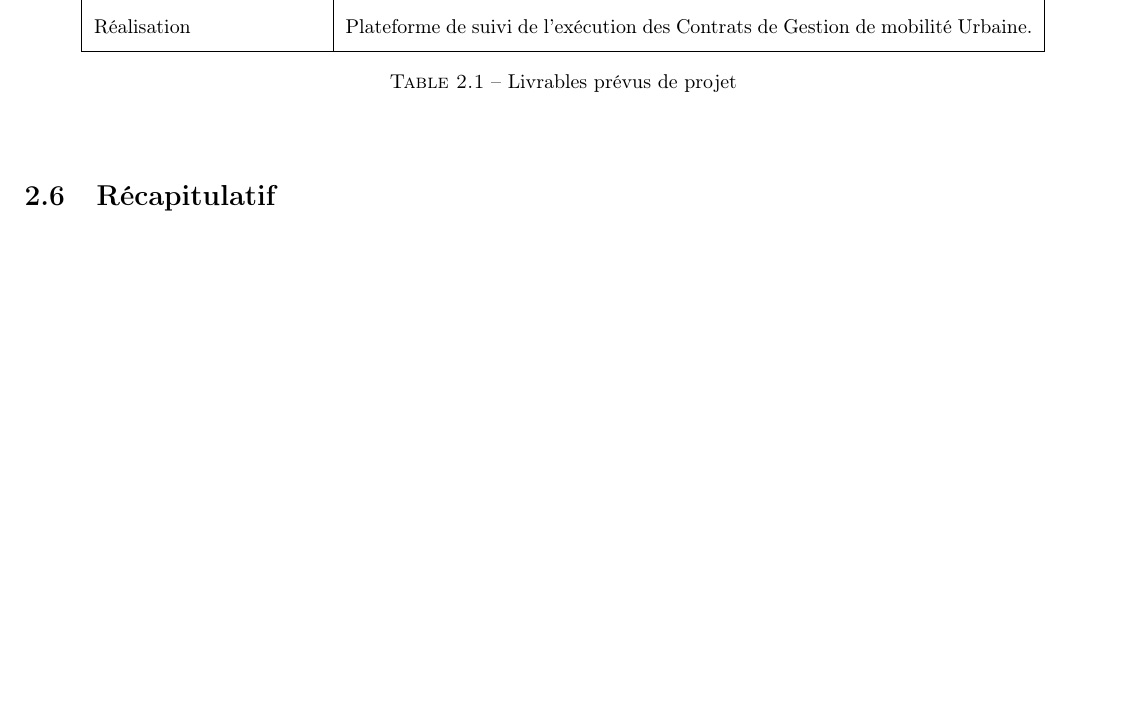
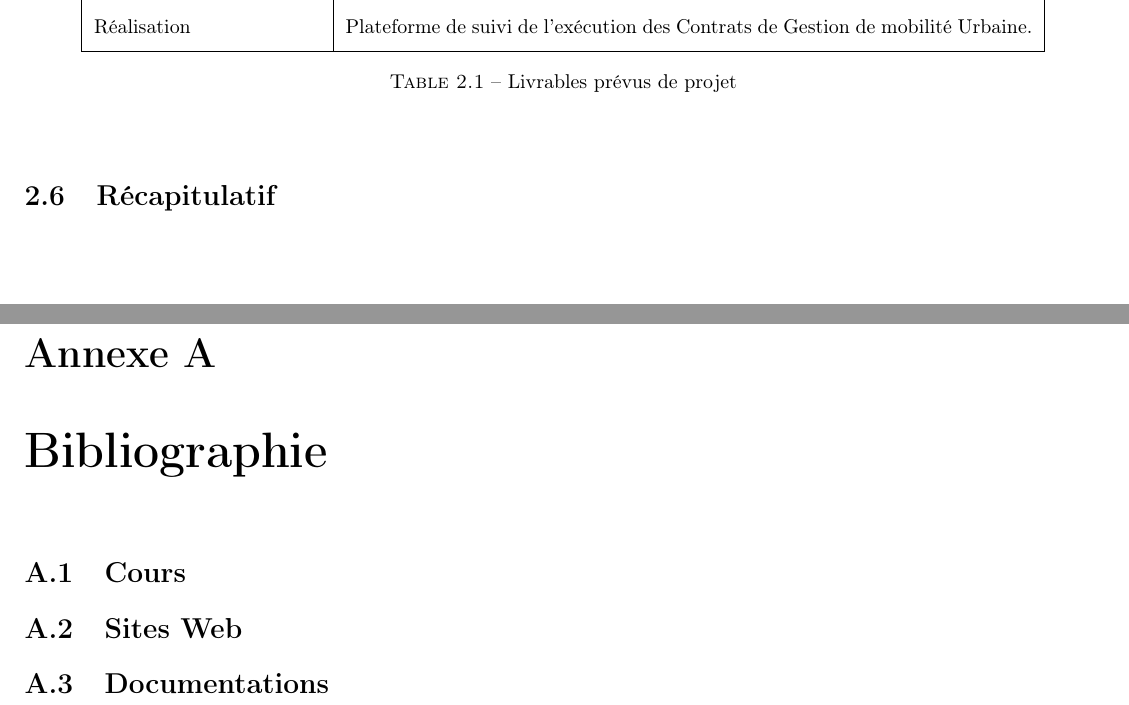
Before and after one commit to abdorah/stage2021, a LaTeX document (rapport.tex): part of page 18 of 18 before the commit and two parts of pages 18 and 19 of 20 after it, the two joined at a grey line, cut so that both start at the same text. Compiled offline with pdfLaTeX.

Commit message:
ajout des annexes

```diff
--- a/rapport.tex
+++ b/rapport.tex
@@ -557,3 +557,8 @@
 	\section{Récapitulatif}
 \end{doublespace}
 
+\appendix
+\chapter{Bibliographie}
+\section{Cours}
+\section{Sites Web}
+\section{Documentations}
```
Also changed, not shown: rapport.tex (5 more changed lines).
